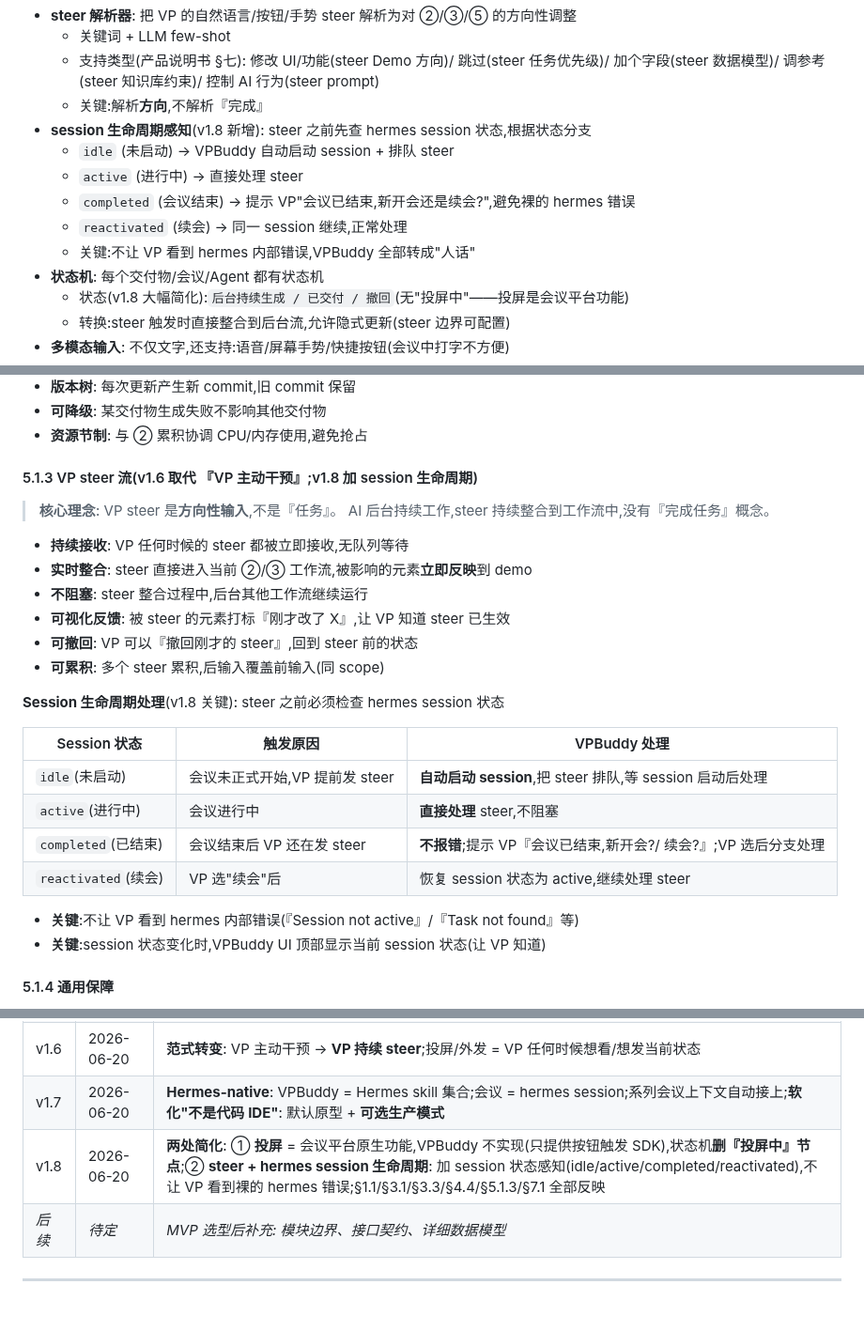
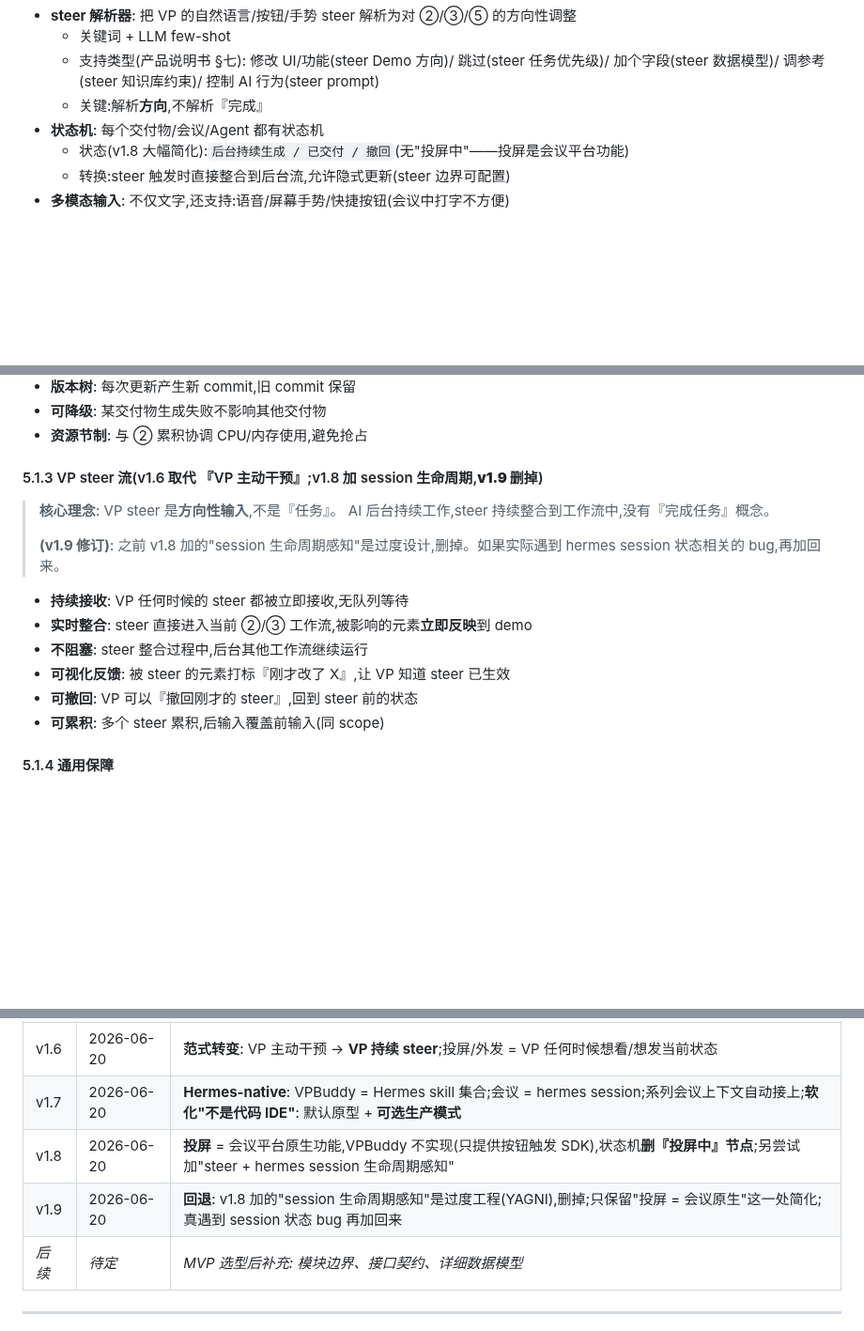
Before and after one commit to zhangsheng377/vpbuddy, a Markdown page: docs/design/总体架构.md, 3 parts joined by grey strips. Shown at 94% size. GitHub-like rendering; blank space fills up the shorter version.

Commit message:
docs: v1.9/v1.8 同步 - 总体架构.md

```diff
--- a/docs/design/总体架构.md
+++ b/docs/design/总体架构.md
@@ -388,12 +388,6 @@
   - 关键词 + LLM few-shot
   - 支持类型(产品说明书 §七): 修改 UI/功能(steer Demo 方向)/ 跳过(steer 任务优先级)/ 加个字段(steer 数据模型)/ 调参考(steer 知识库约束)/ 控制 AI 行为(steer prompt)
   - 关键:解析**方向**,不解析『完成』
-- **session 生命周期感知**(v1.8 新增): steer 之前先查 hermes session 状态,根据状态分支
-  - `idle` (未启动) → VPBuddy 自动启动 session + 排队 steer
-  - `active` (进行中) → 直接处理 steer
-  - `completed` (会议结束) → 提示 VP"会议已结束,新开会还是续会?",避免裸的 hermes 错误
-  - `reactivated` (续会) → 同一 session 继续,正常处理
-  - 关键:不让 VP 看到 hermes 内部错误,VPBuddy 全部转成"人话"
 - **状态机**: 每个交付物/会议/Agent 都有状态机
   - 状态(v1.8 大幅简化):`后台持续生成 / 已交付 / 撤回`(无"投屏中"——投屏是会议平台功能)
   - 转换:steer 触发时直接整合到后台流,允许隐式更新(steer 边界可配置)
@@ -517,10 +511,12 @@
 - **可降级**: 某交付物生成失败不影响其他交付物
 - **资源节制**: 与 ② 累积协调 CPU/内存使用,避免抢占
 
-#### 5.1.3 VP steer 流(v1.6 取代 『VP 主动干预』;v1.8 加 session 生命周期)
+#### 5.1.3 VP steer 流(v1.6 取代 『VP 主动干预』;v1.8 加 session 生命周期,**v1.9 删掉**)
 
 > **核心理念**: VP steer 是**方向性输入**,不是『任务』。
 > AI 后台持续工作,steer 持续整合到工作流中,没有『完成任务』概念。
+>
+> **(v1.9 修订)**: 之前 v1.8 加的"session 生命周期感知"是过度设计,删掉。如果实际遇到 hermes session 状态相关的 bug,再加回来。
 
 - **持续接收**: VP 任何时候的 steer 都被立即接收,无队列等待
 - **实时整合**: steer 直接进入当前 ②/③ 工作流,被影响的元素**立即反映**到 demo
@@ -528,18 +524,6 @@
 - **可视化反馈**: 被 steer 的元素打标『刚才改了 X』,让 VP 知道 steer 已生效
 - **可撤回**: VP 可以『撤回刚才的 steer』,回到 steer 前的状态
 - **可累积**: 多个 steer 累积,后输入覆盖前输入(同 scope)
-
-**Session 生命周期处理**(v1.8 关键): steer 之前必须检查 hermes session 状态
-
-| Session 状态 | 触发原因 | VPBuddy 处理 |
-| --- | --- | --- |
-| `idle`(未启动) | 会议未正式开始,VP 提前发 steer | **自动启动 session**,把 steer 排队,等 session 启动后处理 |
-| `active`(进行中) | 会议进行中 | **直接处理** steer,不阻塞 |
-| `completed`(已结束) | 会议结束后 VP 还在发 steer | **不报错**;提示 VP『会议已结束,新开会?/ 续会?』;VP 选后分支处理 |
-| `reactivated`(续会) | VP 选"续会"后 | 恢复 session 状态为 active,继续处理 steer |
-
-- **关键**:不让 VP 看到 hermes 内部错误(『Session not active』/『Task not found』等)
-- **关键**:session 状态变化时,VPBuddy UI 顶部显示当前 session 状态(让 VP 知道)
 
 #### 5.1.4 通用保障
 
@@ -703,7 +686,8 @@
 | v1.5 | 2026-06-20 | 约束**不注入 system prompt**,**只展示不阻塞**(VP 可改但不强制确认) |
 | v1.6 | 2026-06-20 | **范式转变**: VP 主动干预 → **VP 持续 steer**;投屏/外发 = VP 任何时候想看/想发当前状态 |
 | v1.7 | 2026-06-20 | **Hermes-native**: VPBuddy = Hermes skill 集合;会议 = hermes session;系列会议上下文自动接上;**软化"不是代码 IDE"**: 默认原型 + **可选生产模式** |
-| v1.8 | 2026-06-20 | **两处简化**: ① **投屏** = 会议平台原生功能,VPBuddy 不实现(只提供按钮触发 SDK),状态机**删『投屏中』节点**;② **steer + hermes session 生命周期**: 加 session 状态感知(idle/active/completed/reactivated),不让 VP 看到裸的 hermes 错误;§1.1/§3.1/§3.3/§4.4/§5.1.3/§7.1 全部反映 |
+| v1.8 | 2026-06-20 | **投屏** = 会议平台原生功能,VPBuddy 不实现(只提供按钮触发 SDK),状态机**删『投屏中』节点**;另尝试加"steer + hermes session 生命周期感知" |
+| v1.9 | 2026-06-20 | **回退**: v1.8 加的"session 生命周期感知"是过度工程(YAGNI),删掉;只保留"投屏 = 会议原生"这一处简化;真遇到 session 状态 bug 再加回来 |
 | _后续_ | _待定_ | _MVP 选型后补充: 模块边界、接口契约、详细数据模型_ |
 
 ---
```
Also changed, not shown: other parts of docs/design/总体架构.md (+1 -2 lines).
